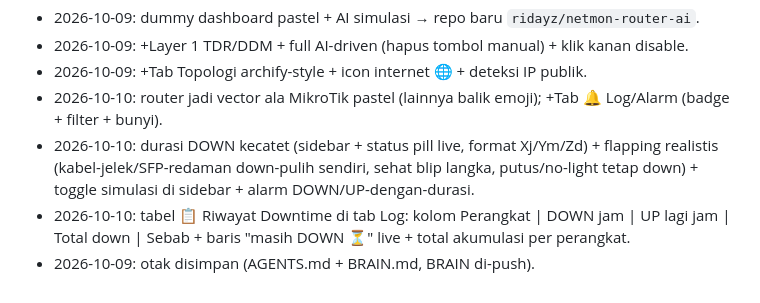
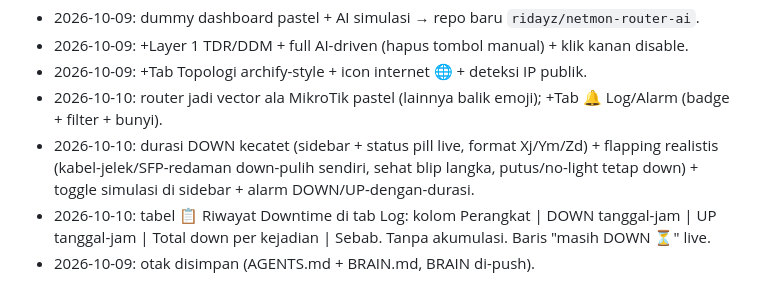
Before and after one commit to ridayz/netmon-router-ai, a Markdown page: BRAIN.md, the part around the change. Rendered like a GitHub page.

Commit message:
docs: BRAIN downtime per kejadian tanpa akumulasi

```diff
--- a/BRAIN.md
+++ b/BRAIN.md
@@ -52,5 +52,5 @@ Live file: `index.html` (alias `netmon-dummy.html`), single-file, Chart.js via C
 - 2026-10-09: +Tab Topologi archify-style + icon internet 🌐 + deteksi IP publik.
 - 2026-10-10: router jadi vector ala MikroTik pastel (lainnya balik emoji); +Tab 🔔 Log/Alarm (badge + filter + bunyi).
 - 2026-10-10: durasi DOWN kecatet (sidebar + status pill live, format Xj/Ym/Zd) + flapping realistis (kabel-jelek/SFP-redaman down-pulih sendiri, sehat blip langka, putus/no-light tetap down) + toggle simulasi di sidebar + alarm DOWN/UP-dengan-durasi.
-- 2026-10-10: tabel 📋 Riwayat Downtime di tab Log: kolom Perangkat | DOWN jam | UP lagi jam | Total down | Sebab + baris "masih DOWN ⏳" live + total akumulasi per perangkat.
+- 2026-10-10: tabel 📋 Riwayat Downtime di tab Log: kolom Perangkat | DOWN tanggal-jam | UP tanggal-jam | Total down per kejadian | Sebab. Tanpa akumulasi. Baris "masih DOWN ⏳" live.
 - 2026-10-09: otak disimpan (AGENTS.md + BRAIN.md, BRAIN di-push).
```
